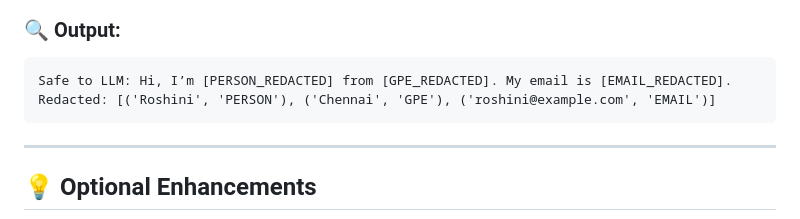
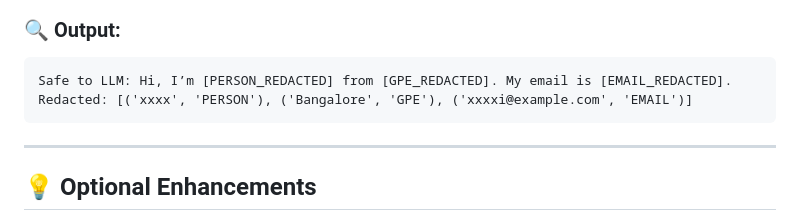
Before and after one commit to NightcoreRagod/privacy-limiter, a Markdown page: README.md, the part around the change. GitHub-like rendering.

````diff
--- a/README.md
+++ b/README.md
@@ -347,7 +347,7 @@ print("Redacted:", redacted_items)
 
 ```
 Safe to LLM: Hi, I’m [PERSON_REDACTED] from [GPE_REDACTED]. My email is [EMAIL_REDACTED].
-Redacted: [('Roshini', 'PERSON'), ('Chennai', 'GPE'), ('roshini@example.com', 'EMAIL')]
+Redacted: [('xxxx', 'PERSON'), ('Bangalore', 'GPE'), ('xxxxi@example.com', 'EMAIL')]
 ```
 
 ---
````
